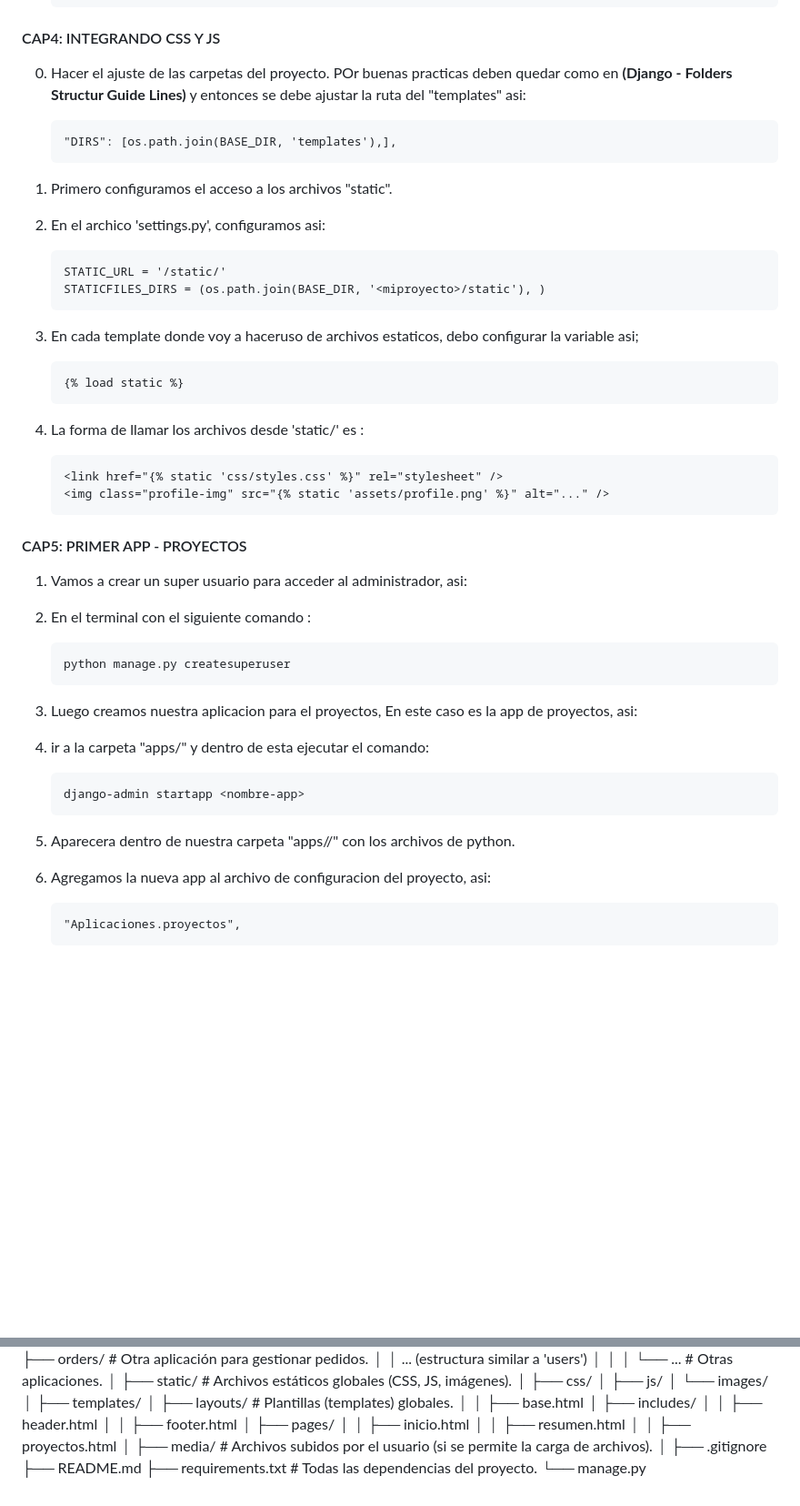
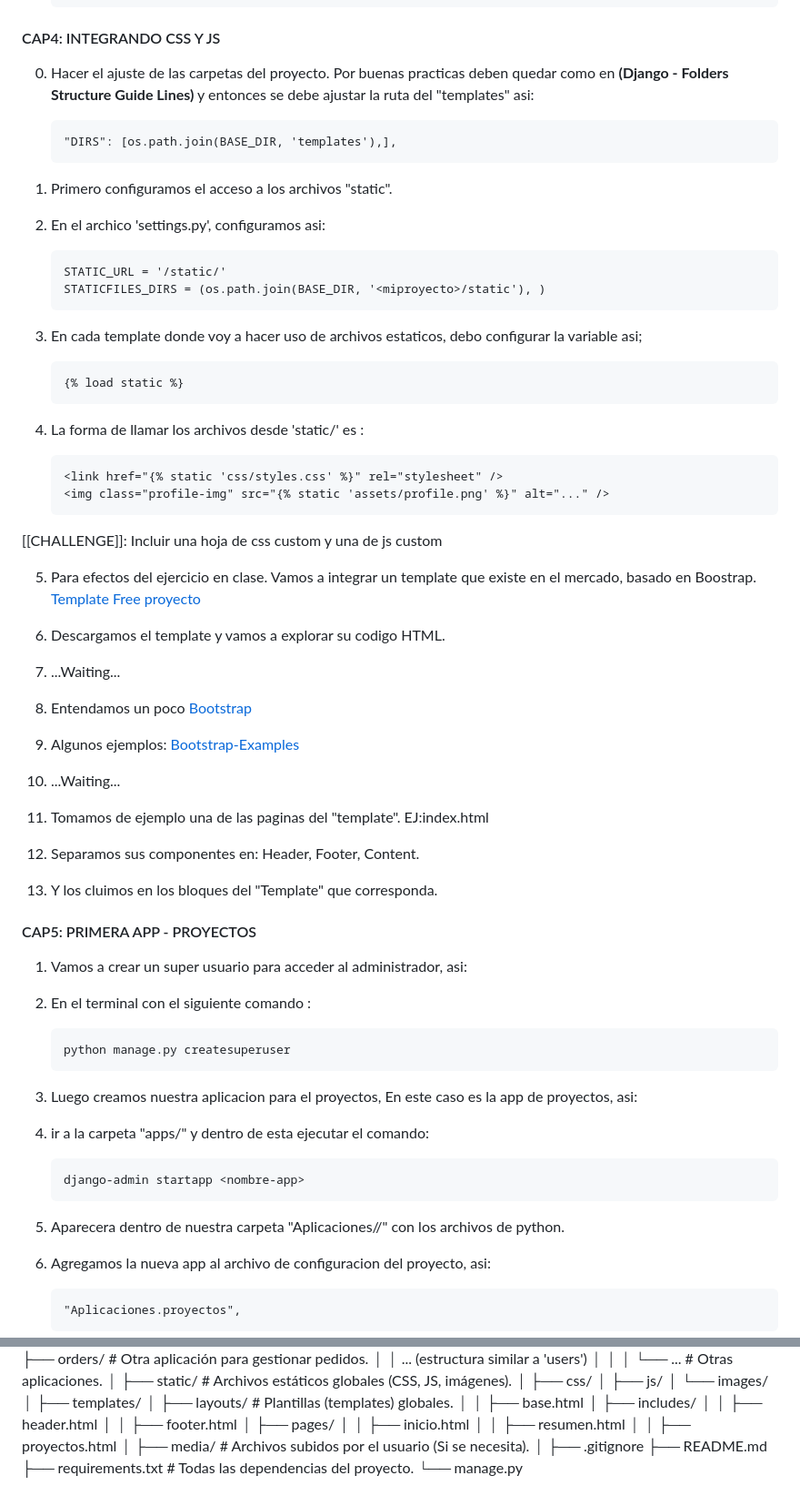
Before and after one commit to Umb-nocturna/desarrollo-soft-seguro, a Markdown page: session9/README.md, 2 parts joined by grey strips. Shown at 91% size. Rendered like a GitHub page; blank space fills up the shorter version.

Commit message:
templates

````diff
--- a/session9/README.md
+++ b/session9/README.md
@@ -120,7 +120,7 @@
 
 #### CAP4: INTEGRANDO CSS Y JS
 
-0. Hacer el ajuste de las carpetas del proyecto. POr buenas practicas deben quedar como en **(Django - Folders Structur Guide Lines)** y entonces se debe ajustar la ruta del "templates" asi:
+0. Hacer el ajuste de las carpetas del proyecto. Por buenas practicas deben quedar como en **(Django - Folders Structure Guide Lines)** y entonces se debe ajustar la ruta del "templates" asi:
 
     ```
     "DIRS": [os.path.join(BASE_DIR, 'templates'),],
@@ -134,7 +134,7 @@
     STATIC_URL = '/static/'
     STATICFILES_DIRS = (os.path.join(BASE_DIR, '<miproyecto>/static'), )
     ```
-3. En cada template donde voy a haceruso de archivos estaticos, debo configurar la variable asi;
+3. En cada template donde voy a hacer uso de archivos estaticos, debo configurar la variable asi;
 
     ```
     {% load static %}
@@ -147,7 +147,28 @@
     <img class="profile-img" src="{% static 'assets/profile.png' %}" alt="..." />
     ```
 
-#### CAP5: PRIMER APP - PROYECTOS
+[[CHALLENGE]]: Incluir una hoja de css custom y una de js custom
+
+
+5. Para efectos del ejercicio en clase. Vamos a integrar un template que existe en el mercado, basado en Boostrap. [Template Free proyecto](https://startbootstrap.com/theme/personal)
+
+6. Descargamos el template y vamos a explorar su codigo HTML.
+
+7. ...Waiting...
+
+8. Entendamos un poco [Bootstrap](https://getbootstrap.com/docs/5.3/getting-started/introduction/)
+
+9. Algunos ejemplos: [Bootstrap-Examples](https://getbootstrap.com/docs/4.0/examples/)
+
+10. ...Waiting...
+
+11. Tomamos de ejemplo una de las paginas del "template". EJ:index.html
+
+12. Separamos sus componentes en: Header, Footer, Content.
+
+13. Y los cluimos en los bloques del "Template" que corresponda.
+
+#### CAP5: PRIMERA APP - PROYECTOS
 
 1. Vamos a crear un super usuario para acceder al administrador, asi:
 
@@ -164,7 +185,8 @@
     ```
     django-admin startapp <nombre-app>
     ```
-5. Aparecera dentro de nuestra carpeta "apps/<nueva-app>/" con los archivos de python.
+
+5. Aparecera dentro de nuestra carpeta "Aplicaciones/<nueva-app>/" con los archivos de python.
 
 6. Agregamos la nueva app al archivo de configuracion del proyecto, asi:
 
@@ -311,7 +333,7 @@ my_project/
 │   │   ├── resumen.html
 │   │   ├── proyectos.html
 │
-├── media/                      # Archivos subidos por el usuario (si se permite la carga de archivos).
+├── media/                      # Archivos subidos por el usuario (Si se necesita).
 │
 ├── .gitignore
 ├── README.md
````
